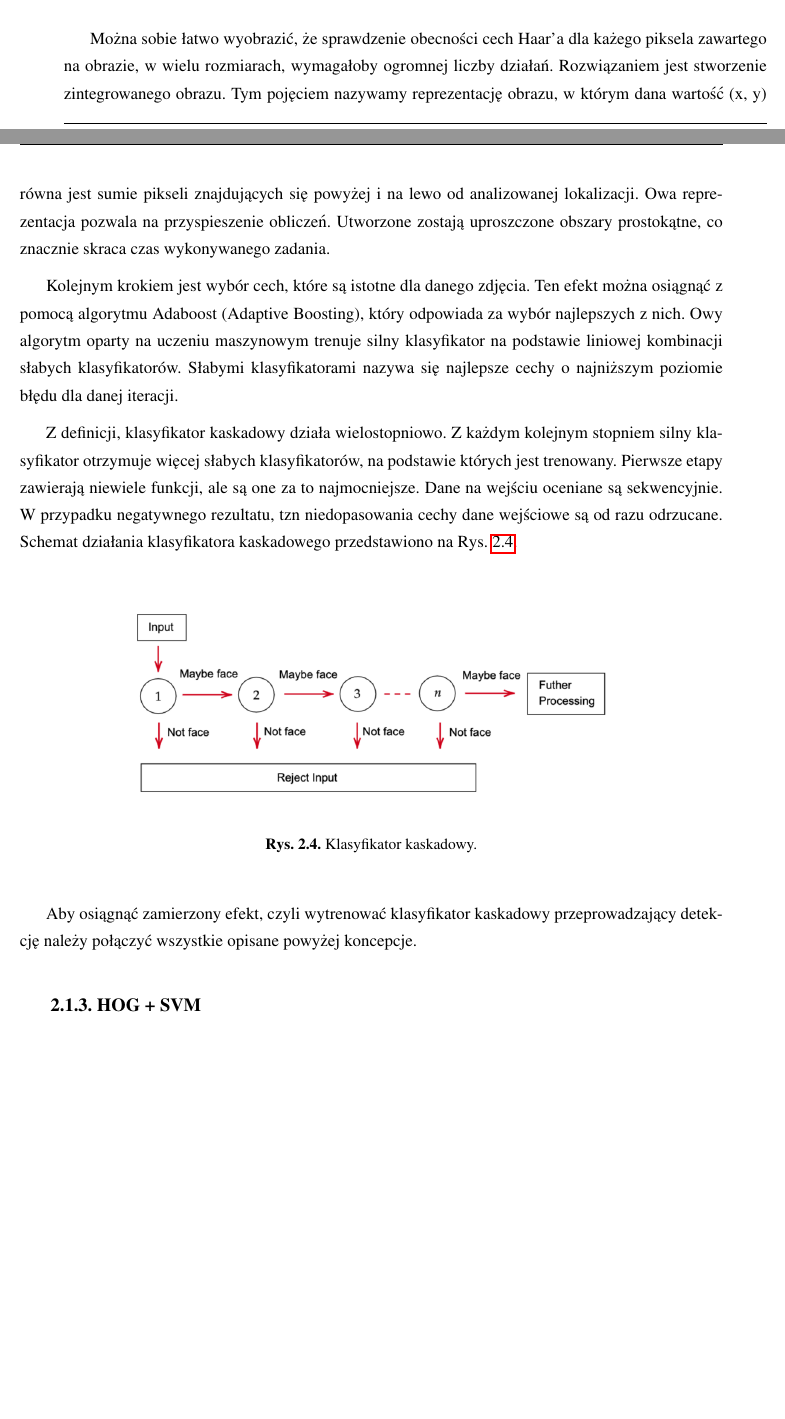
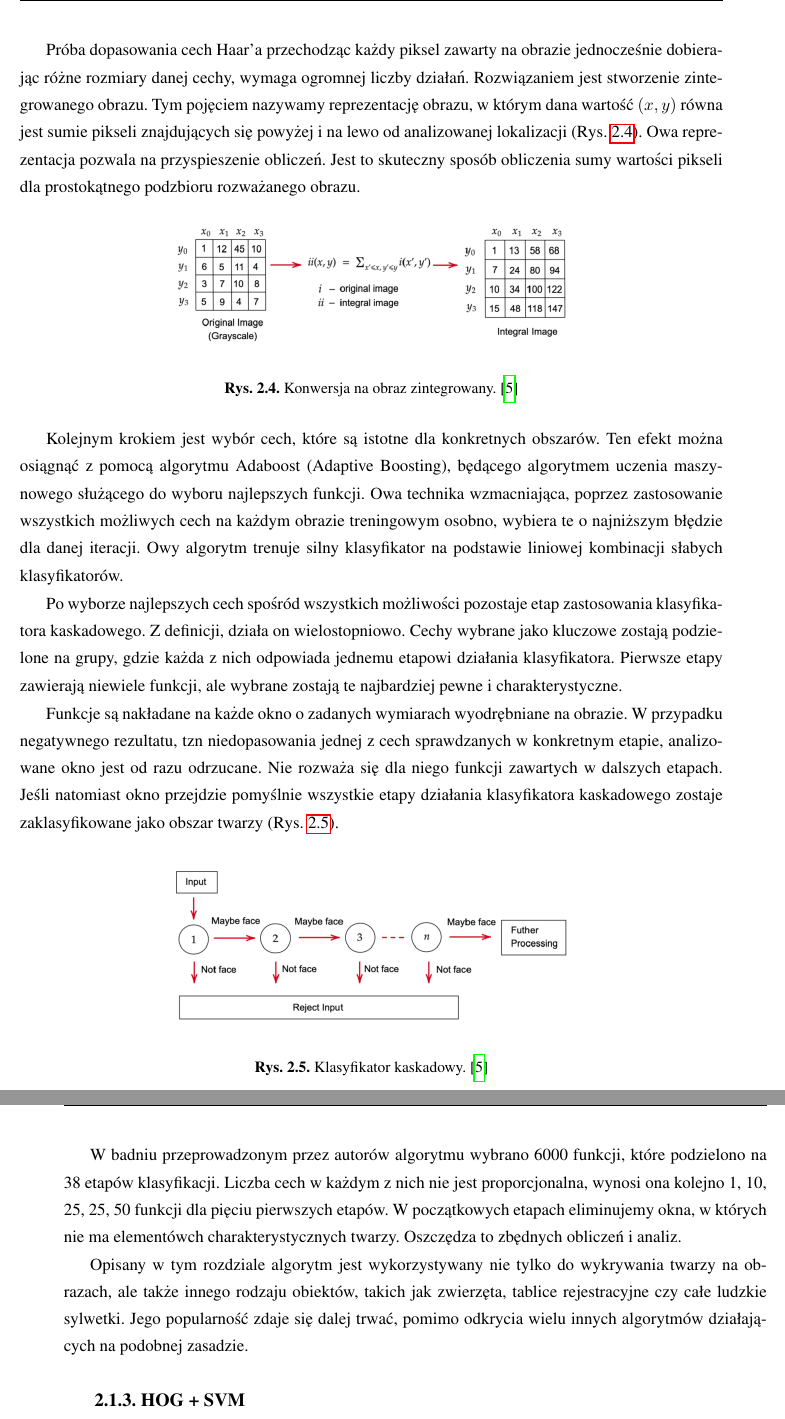
Before and after one commit to gnoianna/Engineering-Thesis, a LaTeX thesis (praca.tex, which reads rozdzial2.tex): two parts of pages 11 and 12 of 29 before the commit and two parts of pages 12 and 13 of 31 after it, joined at a grey line, cut at the place of the change, the shorter picture padded with empty space. Compiled offline with pdfLaTeX.

Commit message:
Finishing section "Haar Cascades"

```diff
--- a/rozdzial2.tex
+++ b/rozdzial2.tex
@@ -66,21 +72,36 @@ Dla każdego regionu (ciemnego jak i jasnego) sumowana jest ilość pikseli dane
 	\label{fig:haarNose}
 \end{figure}
 
- Można sobie łatwo wyobrazić, że sprawdzenie obecności cech Haar'a dla każego piksela zawartego na obrazie, w wielu rozmiarach, wymagałoby ogromnej liczby działań. Rozwiązaniem jest stworzenie zintegrowanego obrazu. Tym pojęciem nazywamy reprezentację obrazu, w którym dana wartość (x, y) równa jest sumie pikseli znajdujących się powyżej i na lewo od analizowanej lokalizacji. Owa reprezentacja pozwala na przyspieszenie obliczeń. Utworzone zostają uproszczone obszary prostokątne, co znacznie skraca czas wykonywanego zadania.
+Próba dopasowania cech Haar'a przechodząc każdy piksel zawarty na obrazie jednocześnie dobierając różne rozmiary danej cechy, wymaga ogromnej liczby działań. Rozwiązaniem jest stworzenie zintegrowanego obrazu. Tym pojęciem nazywamy reprezentację obrazu, w którym dana wartość $(x, y)$ równa jest sumie pikseli znajdujących się powyżej i na lewo od analizowanej lokalizacji (Rys. \ref{fig:integralImage}). Owa reprezentacja pozwala na przyspieszenie obliczeń. Jest to skuteczny sposób obliczenia sumy wartości pikseli dla prostokątnego podzbioru rozważanego obrazu.
+
+ \begin{figure}[h]
+	\centering
+	\includegraphics[width=10cm]{integral.png}
+	\caption{Konwersja na obraz zintegrowany. \cite{haarCascade}}
+	\label{fig:integralImage}
+\end{figure}
 
 
- Kolejnym krokiem jest wybór cech, które są istotne dla danego zdjęcia. Ten efekt można osiągnąć z pomocą algorytmu Adaboost (Adaptive Boosting), który odpowiada za wybór najlepszych z nich. Owy algorytm oparty na uczeniu maszynowym trenuje silny klasyfikator na podstawie liniowej kombinacji słabych klasyfikatorów. Słabymi klasyfikatorami nazywa się najlepsze cechy o najniższym poziomie błędu dla danej iteracji.
+ Kolejnym krokiem jest wybór cech, które są istotne dla konkretnych obszarów. Ten efekt można osiągnąć z pomocą algorytmu Adaboost (Adaptive Boosting), będącego algorytmem uczenia maszynowego służącego do wyboru najlepszych funkcji. Owa technika wzmacniająca, poprzez zastosowanie wszystkich możliwych cech na każdym obrazie treningowym osobno, wybiera te o najniższym błędzie dla danej iteracji. Owy algorytm trenuje silny klasyfikator na podstawie liniowej kombinacji słabych klasyfikatorów.% Słabymi klasyfikatorami nazywa się najlepsze cechy o najniższym poziomie błędu dla danej iteracji.
 
-Z definicji, klasyfikator kaskadowy działa wielostopniowo. Z każdym kolejnym stopniem silny klasyfikator otrzymuje więcej słabych klasyfikatorów, na podstawie których jest trenowany. Pierwsze etapy zawierają niewiele funkcji, ale są one za to najmocniejsze. Dane na wejściu oceniane są sekwencyjnie. W przypadku negatywnego rezultatu, tzn niedopasowania cechy dane wejściowe są od razu odrzucane. Schemat działania klasyfikatora kaskadowego przedstawiono na Rys. \ref{fig:cascadeClasificator}.
+ Po wyborze najlepszych cech spośród wszystkich możliwości pozostaje etap zastosowania klasyfikatora kaskadowego. Z definicji, działa on wielostopniowo. Cechy wybrane jako kluczowe zostają podzielone na grupy, gdzie każda z nich odpowiada jednemu etapowi działania klasyfikatora. Pierwsze etapy zawierają niewiele funkcji, ale wybrane zostają te najbardziej pewne i charakterystyczne.
+
+Funkcje są nakładane na każde okno o zadanych wymiarach wyodrębniane na obrazie. W przypadku negatywnego rezultatu, tzn niedopasowania jednej z cech sprawdzanych w konkretnym etapie, analizowane okno jest od razu odrzucane. Nie rozważa się dla niego funkcji zawartych w dalszych etapach. Jeśli natomiast okno przejdzie pomyślnie wszystkie etapy działania klasyfikatora kaskadowego zostaje zaklasyfikowane jako obszar twarzy (Rys. \ref{fig:cascadeClasificator}).
 
    \begin{figure}[h]
 	\centering
-	\includegraphics[width=12cm]{haar_train.png}
-	\caption{Klasyfikator kaskadowy.}
+	\includegraphics[width=10cm]{haar_train.png}
+	\caption{Klasyfikator kaskadowy. \cite{haarCascade}}
 	\label{fig:cascadeClasificator}
 \end{figure}
 
- Aby osiągnąć zamierzony efekt, czyli wytrenować klasyfikator kaskadowy przeprowadzający detekcję należy połączyć wszystkie opisane powyżej koncepcje.
+W badniu przeprowadzonym przez autorów algorytmu wybrano 6000 funkcji, które podzielono na 38 etapów klasyfikacji. Liczba cech w każdym z nich nie jest proporcjonalna, wynosi ona kolejno 1, 10, 25, 25, 50 funkcji dla pięciu pierwszych etapów. W początkowych etapach eliminujemy okna, w których nie ma elementówch charakterystycznych twarzy. Oszczędza to zbędnych obliczeń i analiz.
+
+Opisany w tym rozdziale algorytm jest wykorzystywany nie tylko do wykrywania twarzy na obrazach, ale także innego rodzaju obiektów, takich jak zwierzęta, tablice rejestracyjne czy całe ludzkie sylwetki. Jego popularność zdaje się dalej trwać, pomimo odkrycia wielu innych algorytmów działających na podobnej zasadzie. %Cechuje go..
+
+% W internecie jest wiele źródeł udostępniających darmowe biblioteki, które zawierają gotowe modele wyrenowanych klasyfikatorów kaskadowych.
+
+
 
 
 
```
Also changed, not shown: bibliografia.bib (+15 -3 lines), adaboost.png (added), integral.png (added), rozdzial2.tex (26 more changed lines).
